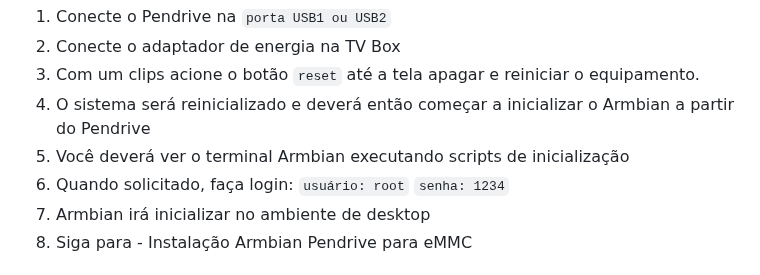
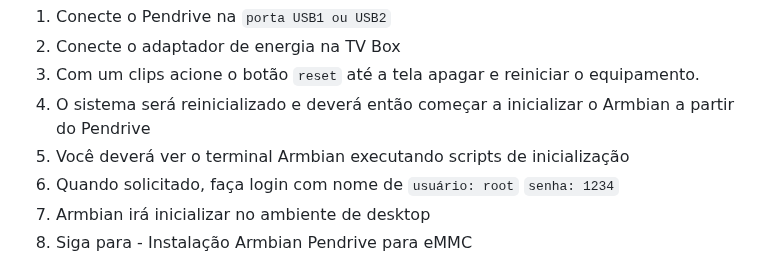
Before and after one commit to educabox/educabox, a Markdown page: boxes/htv7.md, the part around one of its changes. Drawn GitHub-style.

```diff
--- a/boxes/htv7.md
+++ b/boxes/htv7.md
@@ -164,9 +164,7 @@ console=tty0 no_console_suspend consoleblank=0 fsck.fix=yes fsck.repair=yes net.
  3. Com um clips acione o botão `reset` até a tela apagar e reiniciar o equipamento.
  4. O sistema será reinicializado e deverá então começar a inicializar o Armbian a partir do Pendrive
  5. Você deverá ver o terminal Armbian executando scripts de inicialização
- 6. Quando solicitado, faça login:
- `usuário: root`
- `senha: 1234`
+ 6. Quando solicitado, faça login com nome de `usuário: root` `senha: 1234`
  7. Armbian irá inicializar no ambiente de desktop
  8. Siga para - Instalação Armbian Pendrive para eMMC
 
```
Also changed, not shown: other parts of boxes/htv7.md (+1 -3 lines).
